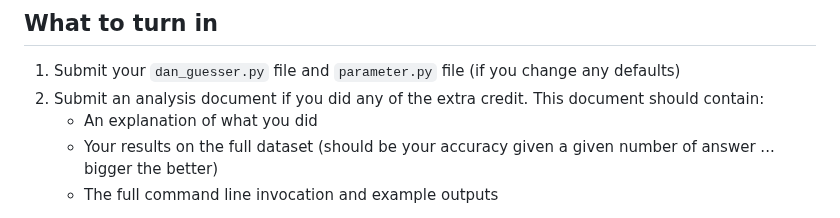
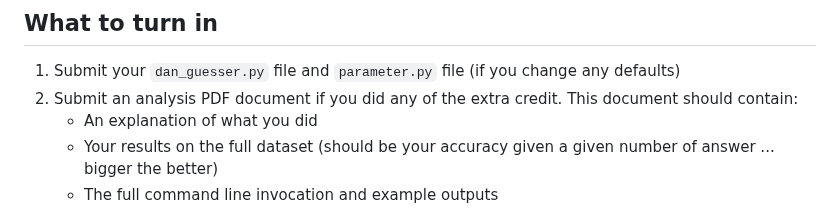
Before and after one commit to Pinafore/cl1-hw, a Markdown page: dan/README.md, the part around the change. GitHub-like rendering.

```diff
--- a/dan/README.md
+++ b/dan/README.md
@@ -217,7 +217,7 @@ What to turn in
 ----------------
 
 1. Submit your `dan_guesser.py` file and `parameter.py` file (if you change any defaults)
-2. Submit an analysis document if you did any of the extra credit.  This document should contain:
+2. Submit an analysis PDF document if you did any of the extra credit.  This document should contain:
       * An explanation of what you did
       * Your results on the full dataset (should be your accuracy given a given number of answer ... bigger the better)
       * The full command line invocation and example outputs
```
